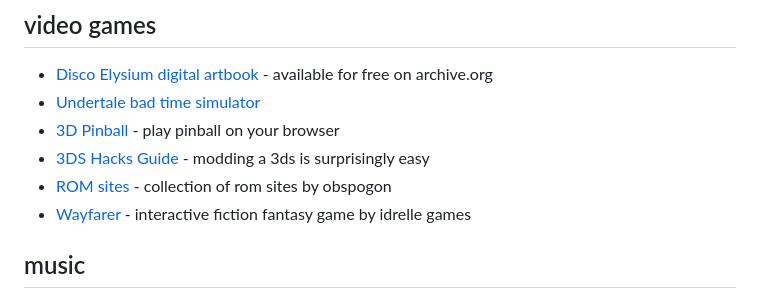
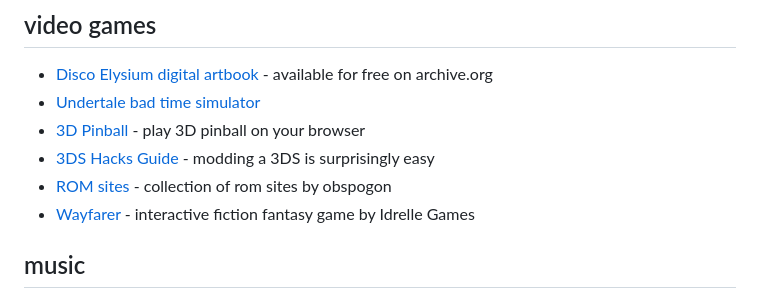
Before and after one commit to tencurse/neocities, a Markdown page: src/resources/index.md, the part around the change. GitHub-like rendering.

Commit message:
Fix capitalization

```diff
--- a/src/resources/index.md
+++ b/src/resources/index.md
@@ -34,10 +34,10 @@ parent: /
 
 - [Disco Elysium digital artbook](https://archive.org/details/discoelysiumartbook/) - available for free on archive.org
 - [Undertale bad time simulator](https://jcw87.github.io/c2-sans-fight/)
-- [3D Pinball](https://alula.github.io/SpaceCadetPinball/) - play pinball on your browser
-- [3DS Hacks Guide](https://3ds.hacks.guide/) - modding a 3ds is surprisingly easy
+- [3D Pinball](https://alula.github.io/SpaceCadetPinball/) - play 3D pinball on your browser
+- [3DS Hacks Guide](https://3ds.hacks.guide/) - modding a 3DS is surprisingly easy
 - [ROM sites](https://obspogon.neocities.org/megacol/kits/roms/) - collection of rom sites by obspogon
-- [Wayfarer](https://idrellegames.itch.io/wayfarer) - interactive fiction fantasy game by idrelle games
+- [Wayfarer](https://idrellegames.itch.io/wayfarer) - interactive fiction fantasy game by Idrelle Games
 
 ## music
 
```
